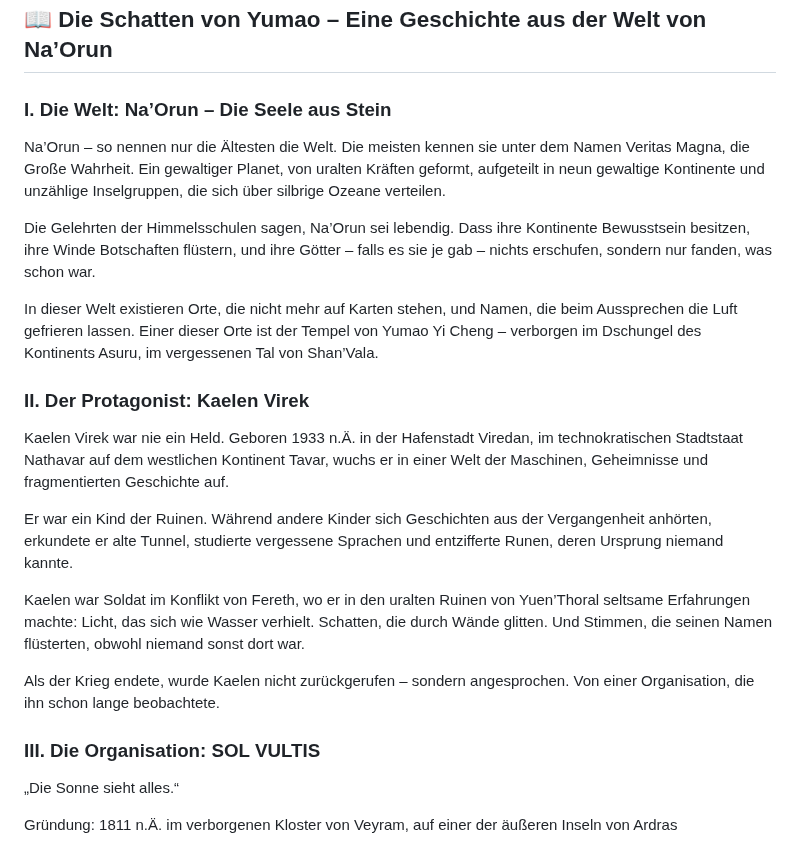
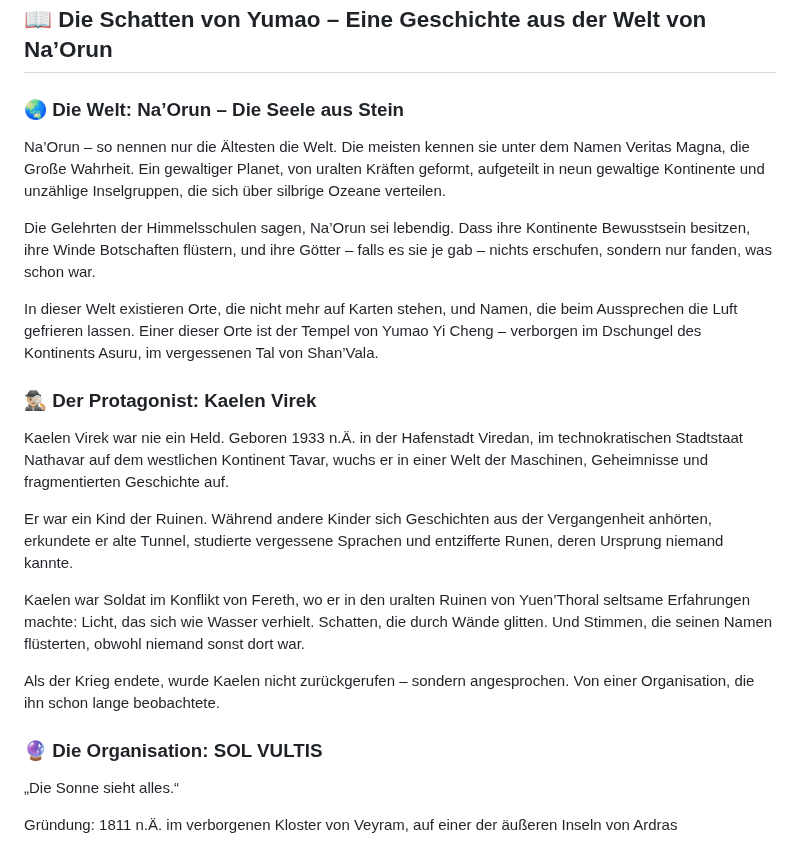
Before and after one commit to Infinitydkt/Projekt-info, a Markdown page: README.md, the part around one of its changes. GitHub-like rendering.

```diff
--- a/README.md
+++ b/README.md
@@ -9,7 +9,7 @@ wir haben uns folgende Gedanken gemacht:
 
 # Lore
 ## 📖 Die Schatten von Yumao – Eine Geschichte aus der Welt von Na’Orun
-### I. Die Welt: Na’Orun – Die Seele aus Stein
+### 🌏 Die Welt: Na’Orun – Die Seele aus Stein
 
 Na’Orun – so nennen nur die Ältesten die Welt. Die meisten kennen sie unter dem Namen Veritas Magna, die Große Wahrheit. Ein gewaltiger Planet, von uralten Kräften geformt, aufgeteilt in neun gewaltige Kontinente und unzählige Inselgruppen, die sich über silbrige Ozeane verteilen.
 
@@ -17,7 +17,7 @@ Die Gelehrten der Himmelsschulen sagen, Na’Orun sei lebendig. Dass ihre Kontin
 
 In dieser Welt existieren Orte, die nicht mehr auf Karten stehen, und Namen, die beim Aussprechen die Luft gefrieren lassen. Einer dieser Orte ist der Tempel von Yumao Yi Cheng – verborgen im Dschungel des Kontinents Asuru, im vergessenen Tal von Shan’Vala.
 
-### II. Der Protagonist: Kaelen Virek
+###  🕵🏼‍♂️ Der Protagonist: Kaelen Virek
 
 Kaelen Virek war nie ein Held. Geboren 1933 n.Ä. in der Hafenstadt Viredan, im technokratischen Stadtstaat Nathavar auf dem westlichen Kontinent Tavar, wuchs er in einer Welt der Maschinen, Geheimnisse und fragmentierten Geschichte auf.
 
@@ -27,7 +27,7 @@ Kaelen war Soldat im Konflikt von Fereth, wo er in den uralten Ruinen von Yuen
 
 Als der Krieg endete, wurde Kaelen nicht zurückgerufen – sondern angesprochen. Von einer Organisation, die ihn schon lange beobachtete.
 
-### III. Die Organisation: SOL VULTIS
+###  🔮 Die Organisation: SOL VULTIS
 
 „Die Sonne sieht alles.“
 
```
Also changed, not shown: other parts of README.md (+19 -13 lines).
